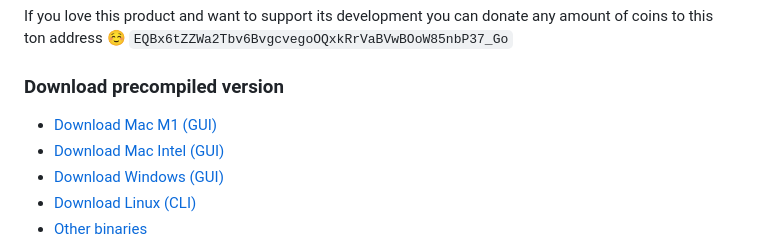
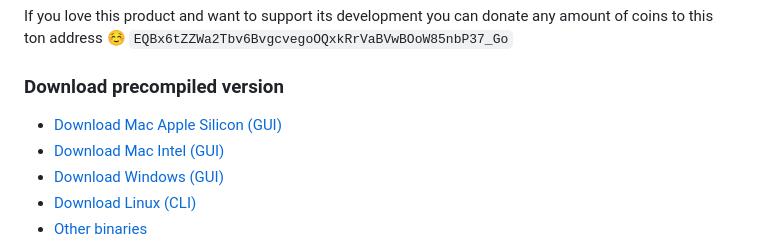
Before and after one commit to xssnick/Tonutils-Proxy, a Markdown page: README.md, the part around the change. Rendered like a GitHub page.

Commit message:
Fix: apple chips naming

```diff
--- a/README.md
+++ b/README.md
@@ -15,7 +15,7 @@ If you love this product and want to support its development you can donate any
 `EQBx6tZZWa2Tbv6BvgcvegoOQxkRrVaBVwBOoW85nbP37_Go`
 
 ### Download precompiled version
-* [Download Mac M1 (GUI)](https://github.com/xssnick/Tonutils-Proxy/releases/latest/download/GUI.Mac.M1.Tonutils.Proxy.dmg)
+* [Download Mac Apple Silicon (GUI)](https://github.com/xssnick/Tonutils-Proxy/releases/latest/download/GUI.Mac.M1.Tonutils.Proxy.dmg)
 * [Download Mac Intel (GUI)](https://github.com/xssnick/Tonutils-Proxy/releases/latest/download/GUI.Mac.Intel.Tonutils.Proxy.dmg)
 * [Download Windows (GUI)](https://github.com/xssnick/Tonutils-Proxy/releases/latest/download/Tonutils.Proxy-amd64-installer.exe)
 * [Download Linux (CLI)](https://github.com/xssnick/Tonutils-Proxy/releases/latest/download/tonutils-proxy-cli-linux-amd64)
```
